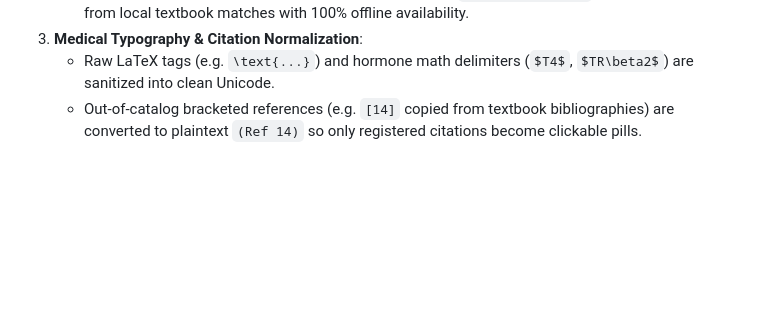
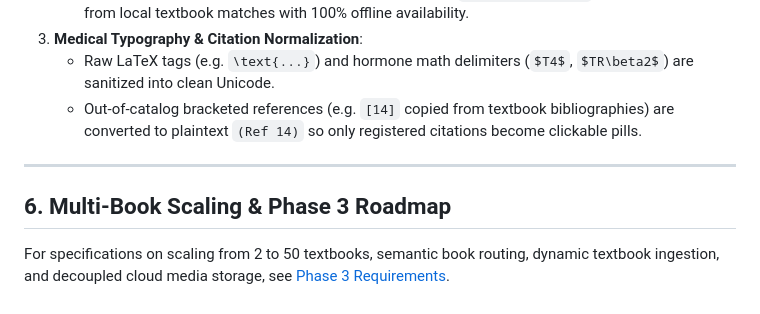
Before and after one commit to argv26/Text-Book-RAG, a Markdown page: docs/architecture.md, the part around the change. GitHub-like rendering; blank space fills up the shorter version.

Commit message:
docs(phase-3): add requirements for multi-book scaling, dynamic ingestion, parallel figure matching, and text-only LLM inference

```diff
--- a/docs/architecture.md
+++ b/docs/architecture.md
@@ -131,3 +131,8 @@ Text-Book-RAG/
 3. **Medical Typography & Citation Normalization**:
    - Raw LaTeX tags (e.g. `\text{...}`) and hormone math delimiters (`$T4$`, `$TR\beta2$`) are sanitized into clean Unicode.
    - Out-of-catalog bracketed references (e.g. `[14]` copied from textbook bibliographies) are converted to plaintext `(Ref 14)` so only registered citations become clickable pills.
+
+---
+
+## 6. Multi-Book Scaling & Phase 3 Roadmap
+For specifications on scaling from 2 to 50 textbooks, semantic book routing, dynamic textbook ingestion, and decoupled cloud media storage, see [Phase 3 Requirements](file:///c:/Users/govin/Desktop/projects/Text-Book-RAG/docs/phase-3-requirements.md).
```
Also changed, not shown: docs/phase-3-requirements.md (added, +147 -0 lines).
